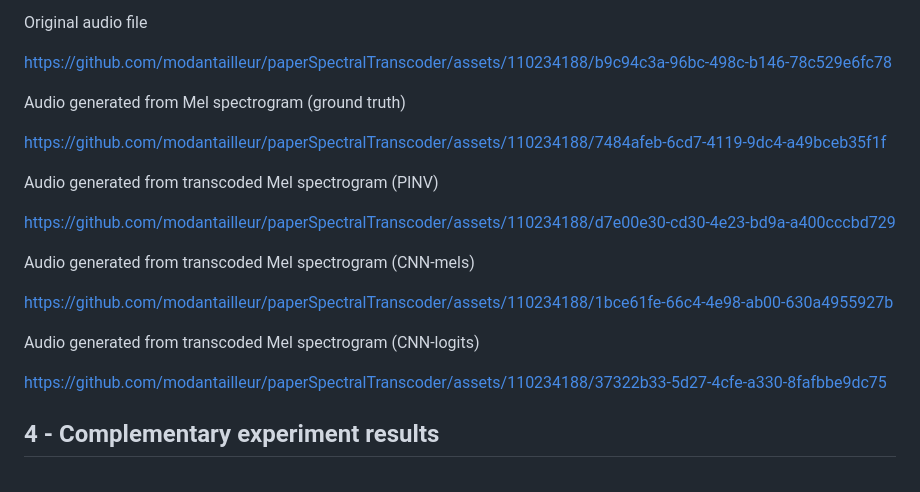
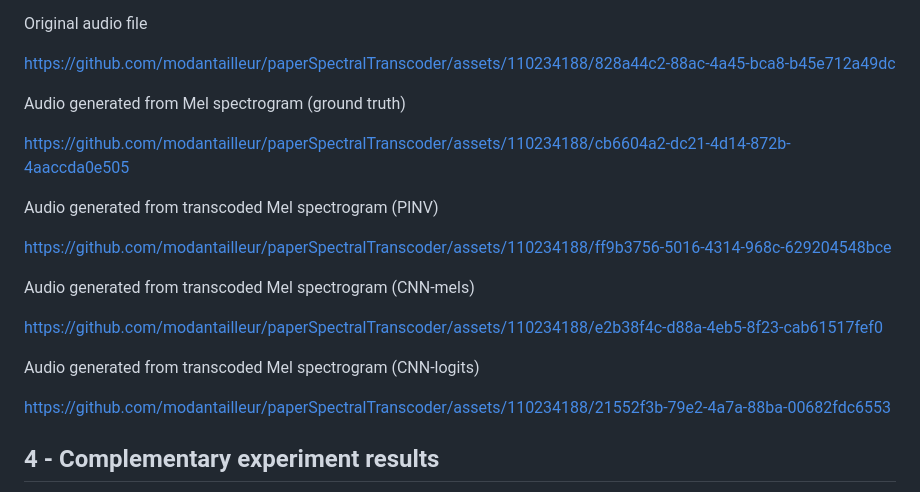
Before and after one commit to modantailleur/paperSpectralTranscoder, a Markdown page: README.md, the part around the change. Rendered like a GitHub page.

Commit message:
Update videos in readme

```diff
--- a/README.md
+++ b/README.md
@@ -142,27 +142,27 @@ An audio example obtained on [freesound](https://freesound.org/) have been re-ge
 
 Original audio file
 
-https://github.com/modantailleur/paperSpectralTranscoder/assets/110234188/b9c94c3a-96bc-498c-b146-78c529e6fc78
+https://github.com/modantailleur/paperSpectralTranscoder/assets/110234188/828a44c2-88ac-4a45-bca8-b45e712a49dc
 
 
 Audio generated from Mel spectrogram (ground truth)
 
-https://github.com/modantailleur/paperSpectralTranscoder/assets/110234188/7484afeb-6cd7-4119-9dc4-a49bceb35f1f
+https://github.com/modantailleur/paperSpectralTranscoder/assets/110234188/cb6604a2-dc21-4d14-872b-4aaccda0e505
 
 
 Audio generated from transcoded Mel spectrogram (PINV)
 
-https://github.com/modantailleur/paperSpectralTranscoder/assets/110234188/d7e00e30-cd30-4e23-bd9a-a400cccbd729
+https://github.com/modantailleur/paperSpectralTranscoder/assets/110234188/ff9b3756-5016-4314-968c-629204548bce
 
 
 Audio generated from transcoded Mel spectrogram (CNN-mels)
 
-https://github.com/modantailleur/paperSpectralTranscoder/assets/110234188/1bce61fe-66c4-4e98-ab00-630a4955927b
+https://github.com/modantailleur/paperSpectralTranscoder/assets/110234188/e2b38f4c-d88a-4eb5-8f23-cab61517fef0
 
 
 Audio generated from transcoded Mel spectrogram (CNN-logits)
 
-https://github.com/modantailleur/paperSpectralTranscoder/assets/110234188/37322b33-5d27-4cfe-a330-8fafbbe9dc75
+https://github.com/modantailleur/paperSpectralTranscoder/assets/110234188/21552f3b-79e2-4a7a-88ba-00682fdc6553
 
 
 ## 4 - Complementary experiment results
```
